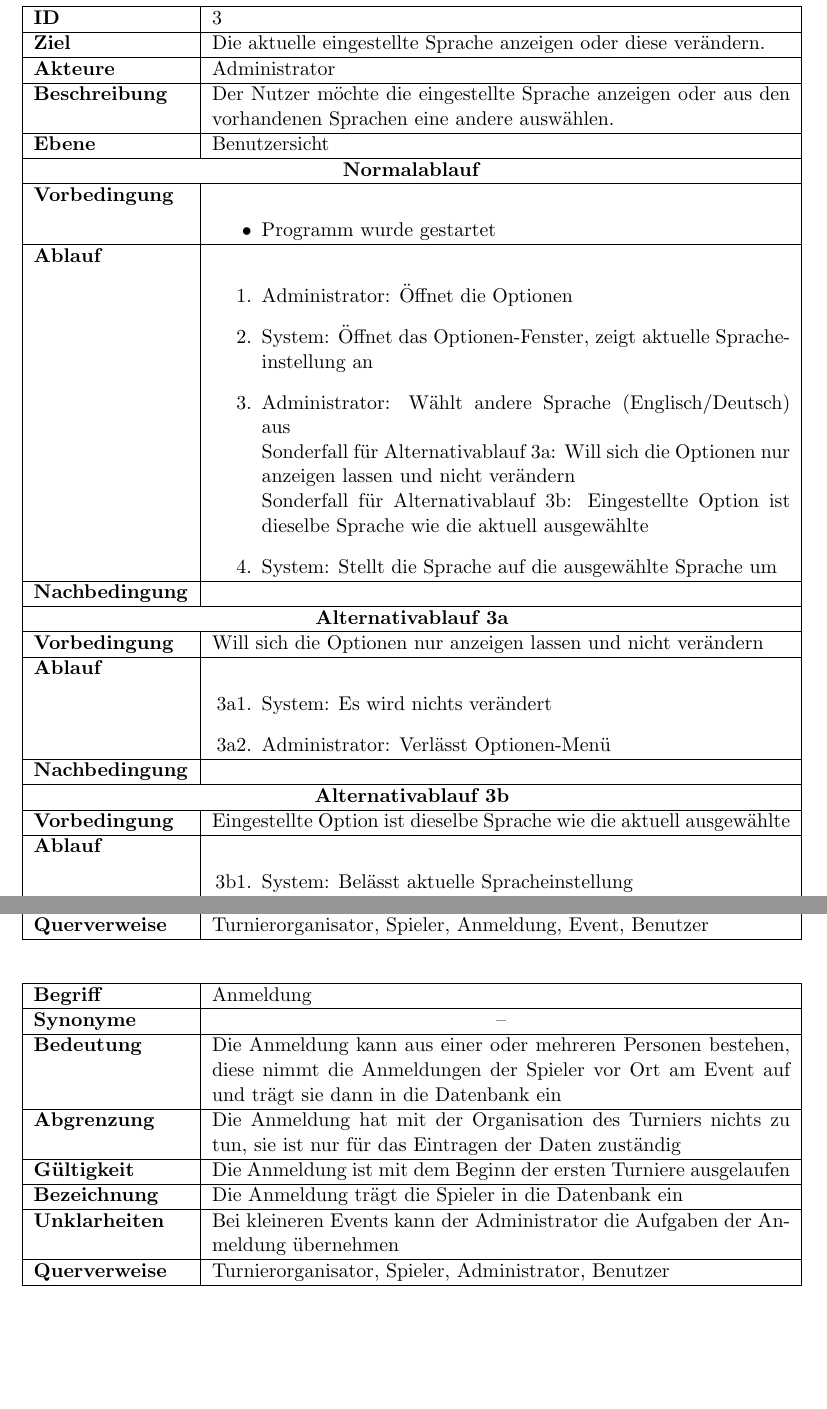
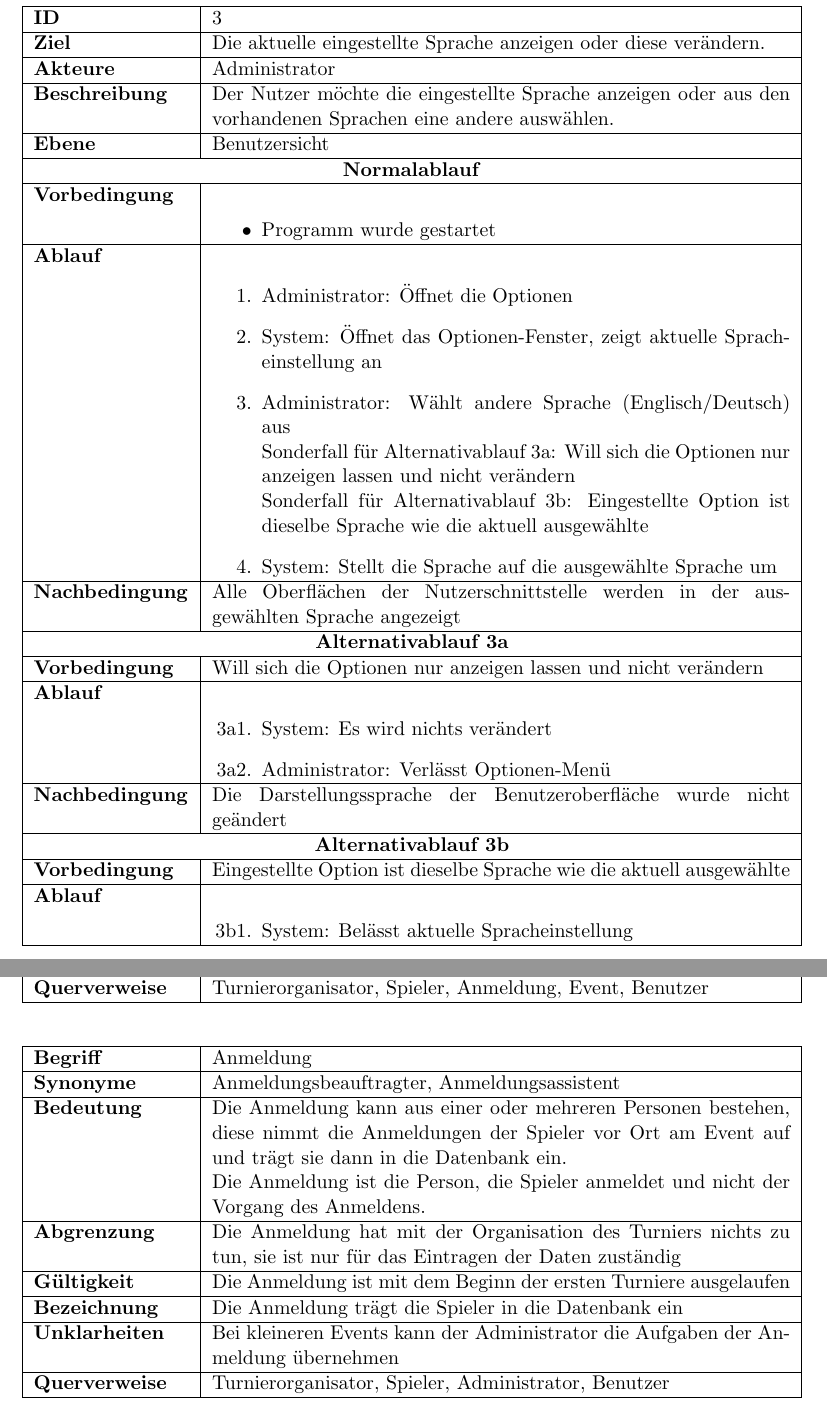
Before and after one commit to jtagscherer/Tourney, a LaTeX document (Documents/Spezifikation.tex): two parts of pages 26 and 38 of 47 before the commit and two parts of pages 26 and 39 of 46 after it, joined at a grey line, cut so that both start at the same text, the shorter picture padded with empty space. Compiled offline with pdfLaTeX.

Commit message:
Fixed various things

```diff
--- a/Documents/Spezifikation.tex
+++ b/Documents/Spezifikation.tex
@@ -524,7 +524,7 @@ Das Fenster mit den Turniermodulen gibt die Möglichkeit, eine Liste aller erste
 	\textbf{Ablauf} &
 		\begin{enumerate}
 			\item[1.] Administrator: Öffnet die Optionen
-			\item[2.] System: Öffnet das Optionen-Fenster, zeigt aktuelle Spracheinstellung an
+			\item[2.] System: Öffnet das Optionen-Fenster, zeigt aktuelle Sprach-einstellung an
 			\item[3.] Administrator: Wählt andere Sprache (Englisch/Deutsch) aus
 			\newline
 			Sonderfall für Alternativablauf 3a: Will sich die Optionen nur anzeigen lassen und nicht verändern
@@ -534,7 +534,8 @@ Das Fenster mit den Turniermodulen gibt die Möglichkeit, eine Liste aller erste
 		\end{enumerate}
 	\\
 	\hline
-	\textbf{Nachbedingung} &  \\
+	\textbf{Nachbedingung} &
+	Alle Oberflächen der Nutzerschnittstelle werden in der ausgewählten Sprache angezeigt \\
 	\hline
 	\multicolumn{2}{| c |}{\textbf{Alternativablauf 3a}} \\
 	\hline
@@ -547,7 +548,8 @@ Das Fenster mit den Turniermodulen gibt die Möglichkeit, eine Liste aller erste
 		\end{enumerate}
 	\\
 	\hline
-	\textbf{Nachbedingung} &  \\
+	\textbf{Nachbedingung} &
+	Die Darstellungssprache der Benutzeroberfläche wurde nicht geändert \\
 	\hline
 	\multicolumn{2}{| c |}{\textbf{Alternativablauf 3b}} \\
 	\hline
@@ -1039,9 +1041,10 @@ Das Fenster mit den Turniermodulen gibt die Möglichkeit, eine Liste aller erste
 	\hline
 	\textbf{Begriff} & Anmeldung\\
 	\hline
-	\textbf{Synonyme} & \multicolumn{1}{c|}{--} \\
+	\textbf{Synonyme} & Anmeldungsbeauftragter, Anmeldungsassistent \\
 	\hline
-	\textbf{Bedeutung} & Die Anmeldung kann aus einer oder mehreren Personen bestehen, diese nimmt die Anmeldungen der Spieler vor Ort am Event auf und trägt sie dann in die Datenbank ein\\
+	\textbf{Bedeutung} & Die Anmeldung kann aus einer oder mehreren Personen bestehen, diese nimmt die Anmeldungen der Spieler vor Ort am Event auf und trägt sie dann in die Datenbank ein. \\
+	& Die Anmeldung ist die Person, die Spieler anmeldet und nicht der Vorgang des Anmeldens. \\
 	\hline
 	\textbf{Abgrenzung} & Die Anmeldung hat mit der Organisation des Turniers nichts zu tun, sie ist nur für das Eintragen der Daten zuständig\\
 	\hline
```
Also changed, not shown: Documents/Spezifikation.tex (26 more changed lines).
